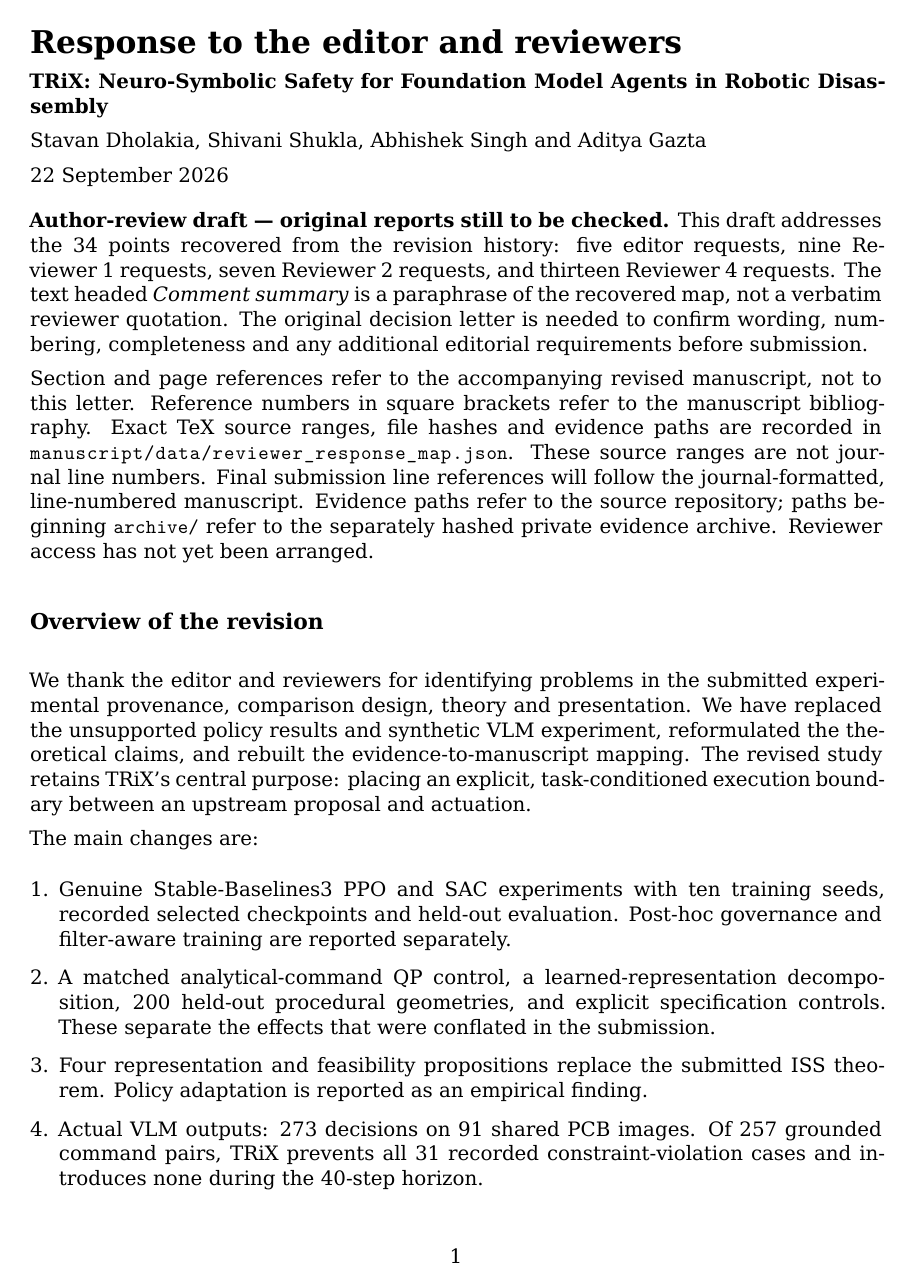
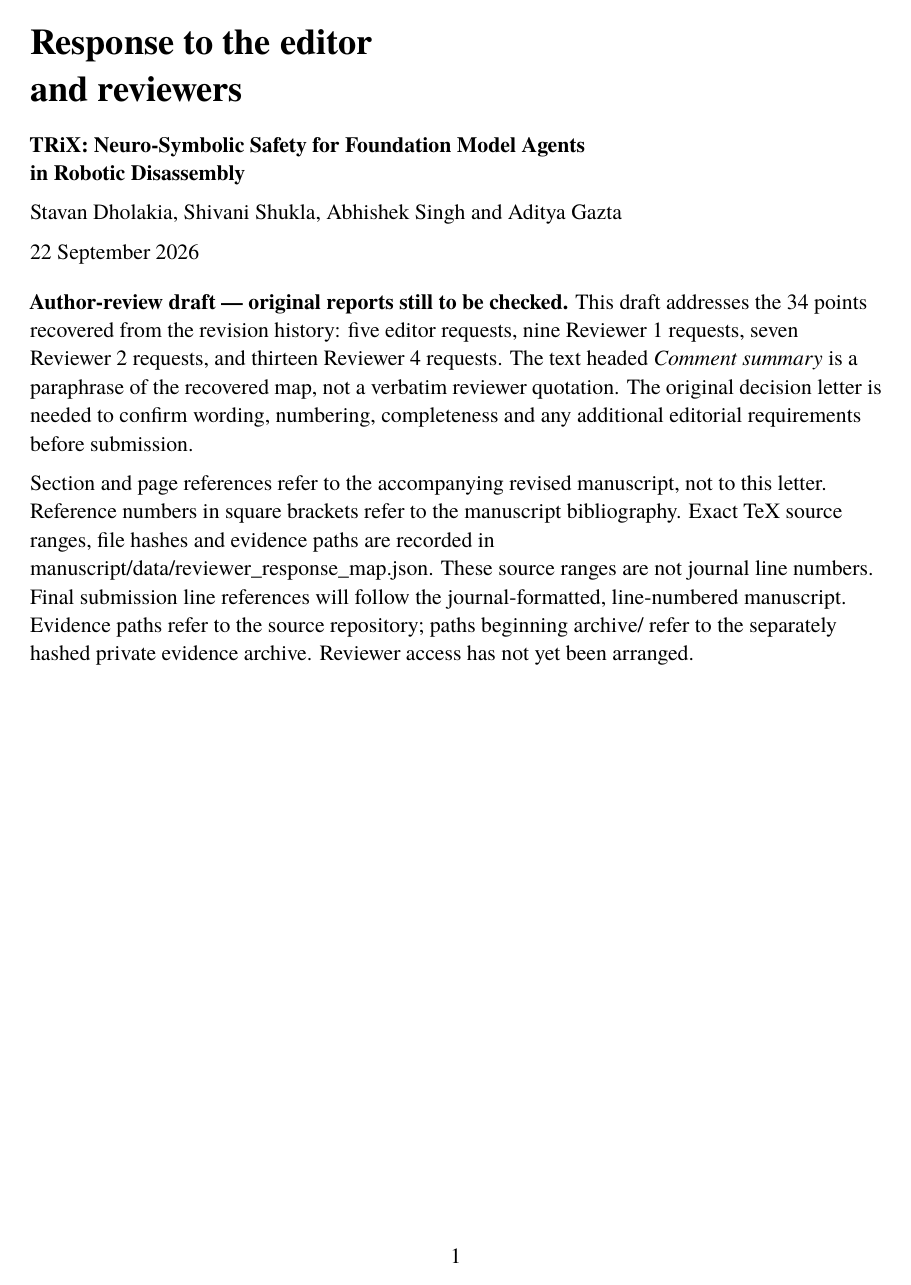
Before and after one commit to stavanio/trix-disasm-suite, a LaTeX document (manuscript/TRIX_RESPONSE.tex): page 1 of 17 before the commit and page 1 of 20 after it. Compiled offline with XeLaTeX; a missing font is replaced by an installed copy or a similar font.

Commit message:
Polish response-letter typography and document PDF fonts

```diff
--- a/manuscript/TRIX_RESPONSE.tex
+++ b/manuscript/TRIX_RESPONSE.tex
@@ -1,37 +1,61 @@
 % Author-review draft. Comment summaries are reconstructed, not quotations.
 % Exact original reports and journal requirements must be checked before submission.
 % Build from repository root: make response
-\documentclass[11pt]{article}
-\usepackage[margin=1in]{geometry}
+\documentclass[12pt,letterpaper]{article}
+\usepackage[margin=1in,headheight=15pt,headsep=18pt]{geometry}
 \usepackage{fontspec}
 \usepackage{unicode-math}
-\setmainfont{DejaVu Serif}
-\setmathfont{DejaVu Math TeX Gyre}
+% Readable submission typography; the journal does not mandate a rebuttal font.
+% Keep text and mathematics in the same Times-compatible OpenType family.
+\setmainfont{TeX Gyre Termes}
+\setmathfont{TeX Gyre Termes Math}
+\setmonofont{Latin Modern Mono}[Scale=MatchLowercase]
 \usepackage{microtype,amsmath,booktabs,array,longtable,enumitem,needspace}
+\usepackage{setspace,ragged2e,fancyhdr}
 \usepackage{xcolor}
 \usepackage{hyperref}
 \usepackage{xurl}
 \usepackage{titlesec}
-\hypersetup{colorlinks=true,linkcolor=blue,urlcolor=blue,pdftitle={TRiX response to reviewers: author-review draft}}
-\titleformat{\section}{\large\bfseries\raggedright}{}{0pt}{}
-\titleformat{\subsection}{\normalsize\bfseries\raggedright}{}{0pt}{}
+\definecolor{commentink}{HTML}{253F55}
+\hypersetup{colorlinks=true,linkcolor=commentink,urlcolor=commentink,
+  pdftitle={TRiX response to reviewers: author-review draft},
+  pdfauthor={Stavan Dholakia, Shivani Shukla, Abhishek Singh and Aditya Gazta},
+  pdfdisplaydoctitle=true}
+\urlstyle{same}
+\DeclareUrlCommand\path{\urlstyle{rm}}
+\titleformat{\section}{\fontsize{16}{20}\selectfont\bfseries\raggedright}{}{0pt}{}
+\titleformat{\subsection}{\fontsize{12}{15}\selectfont\bfseries\raggedright}{}{0pt}{}
+\titlespacing*{\section}{0pt}{20pt}{10pt}
+\titlespacing*{\subsection}{0pt}{16pt}{6pt}
+\setstretch{1.08}
 \setlength{\parindent}{0pt}
-\setlength{\parskip}{0.5em}
+\setlength{\parskip}{6pt}
 \setlength{\emergencystretch}{2em}
+\setlength{\RaggedRightParindent}{0pt}
+\pagestyle{fancy}
+\fancyhf{}
+\fancyhead[L]{\small TRiX | Response to reviewers}
+\fancyhead[R]{\small Author-review draft}
+\fancyfoot[C]{\small\thepage}
+\renewcommand{\headrulewidth}{0.3pt}
+\renewcommand{\footrulewidth}{0pt}
 \clubpenalty=10000
 \widowpenalty=10000
 \input{manuscript/data/response_locations.tex}
 \newcommand{\mssec}[1]{\S\,#1 (p.~\csname mssecpage#1\endcsname)}
 \newcommand{\msitem}[1]{\csname msitem#1\endcsname}
 \newcommand{\mscite}[1]{[\csname mscite#1\endcsname]}
-\newcommand{\response}[3]{\Needspace{8\baselineskip}\subsection*{#1 --- #2}\label{response:#1}\textbf{Comment summary.} #3\par\textbf{Response.} }
+\newcommand{\response}[3]{\Needspace{9\baselineskip}\subsection*{#1\enspace #2}\label{response:#1}{\color{commentink}\itshape\textbf{Comment summary.} #3\par}\nobreak\textbf{Response.} }
 \newcommand{\locations}[1]{\par\nopagebreak[4]{\small\textbf{Manuscript:} #1.\par}\nopagebreak[4]}
-\newcommand{\evidence}[1]{\par\nopagebreak[4]\begingroup\footnotesize\raggedright\textbf{Evidence:} \path{#1}\par\endgroup}
+\newcommand{\evidence}[1]{\par\nopagebreak[4]\begingroup\small\RaggedRight\textbf{Evidence:} \path{#1}\par\endgroup}
 \newcommand{\unresolved}[1]{\par\textbf{Author-review item.} #1\par}
 
 \begin{document}
-{\LARGE\bfseries Response to the editor and reviewers}\par
-\textbf{TRiX: Neuro-Symbolic Safety for Foundation Model Agents in Robotic Disassembly}\par
+\raggedright
+\thispagestyle{plain}
+{\fontsize{20}{24}\selectfont\bfseries Response to the editor\\and reviewers\par}
+\medskip
+{\bfseries\raggedright TRiX: Neuro-Symbolic Safety for Foundation Model Agents\\in Robotic Disassembly\par}
 Stavan Dholakia, Shivani Shukla, Abhishek Singh and Aditya Gazta\par
 22 September 2026
 
@@ -54,6 +78,7 @@ Evidence paths refer to the source repository; paths beginning
 \path{archive/} refer to the separately hashed private evidence archive.
 Reviewer access has not yet been arranged.
 
+\clearpage
 \section*{Overview of the revision}
 
 We thank the editor and reviewers for identifying problems in the submitted
```
Also changed, not shown: docs/REPRODUCING.md (+14 -0 lines), manuscript/TRIX_RESPONSE.tex (5 more changed lines), 1 other file.
